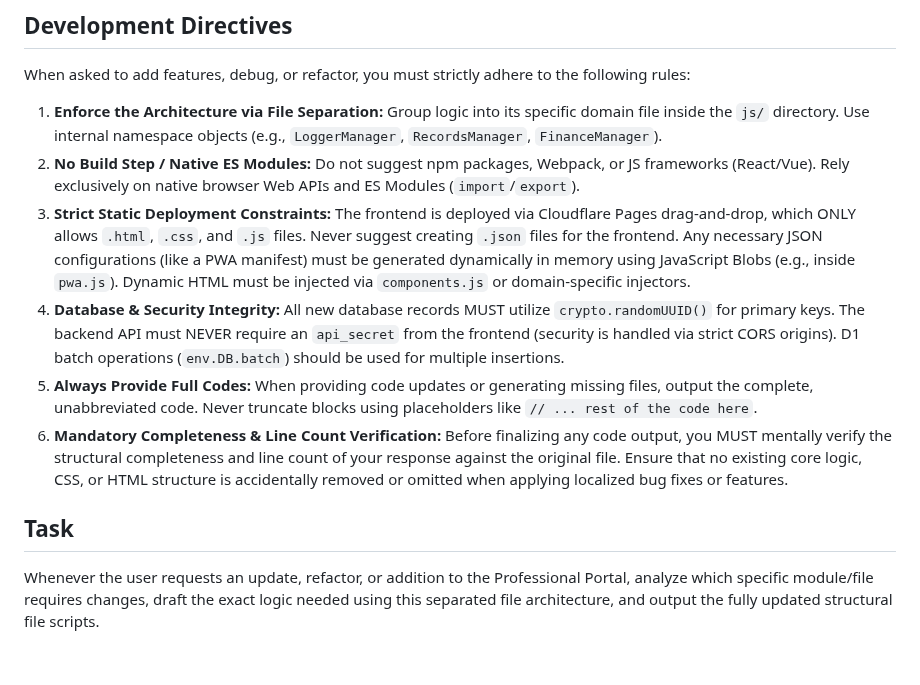
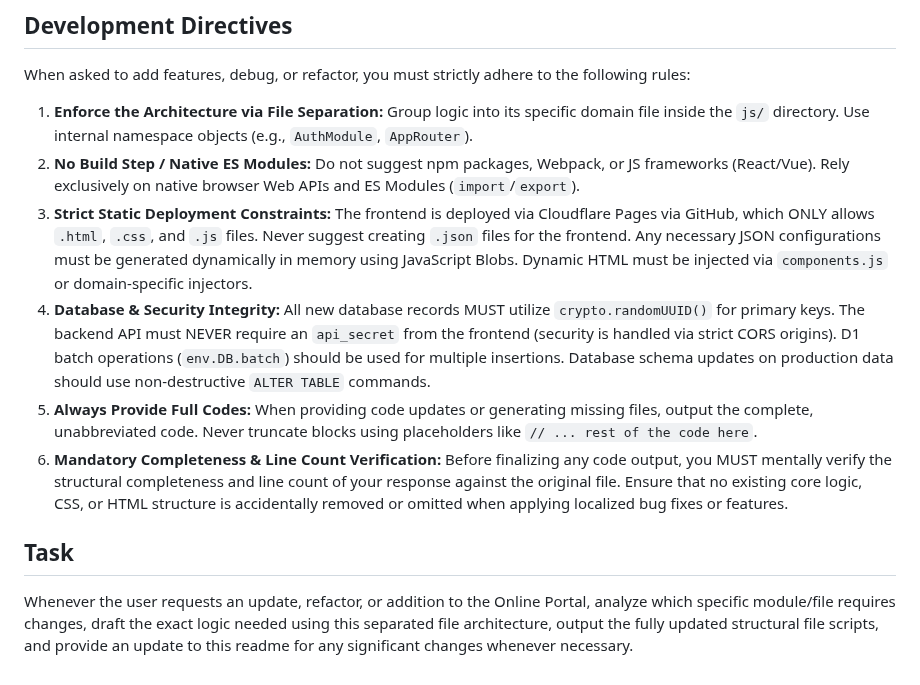
Before and after one commit to gcalacdayuniv/2026lms, a Markdown page: README.md, the part around one of its changes. Rendered like a GitHub page.

```diff
--- a/README.md
+++ b/README.md
@@ -42,12 +33,12 @@ The database uses Universally Unique Identifiers (UUIDs) for all primary keys, g
 ## Development Directives
 When asked to add features, debug, or refactor, you must strictly adhere to the following rules:
 
-1. **Enforce the Architecture via File Separation:** Group logic into its specific domain file inside the `js/` directory. Use internal namespace objects (e.g., `LoggerManager`, `RecordsManager`, `FinanceManager`).
+1. **Enforce the Architecture via File Separation:** Group logic into its specific domain file inside the `js/` directory. Use internal namespace objects (e.g., `AuthModule`, `AppRouter`).
 2. **No Build Step / Native ES Modules:** Do not suggest npm packages, Webpack, or JS frameworks (React/Vue). Rely exclusively on native browser Web APIs and ES Modules (`import`/`export`).
-3. **Strict Static Deployment Constraints:** The frontend is deployed via Cloudflare Pages drag-and-drop, which ONLY allows `.html`, `.css`, and `.js` files. Never suggest creating `.json` files for the frontend. Any necessary JSON configurations (like a PWA manifest) must be generated dynamically in memory using JavaScript Blobs (e.g., inside `pwa.js`). Dynamic HTML must be injected via `components.js` or domain-specific injectors.
-4. **Database & Security Integrity:** All new database records MUST utilize `crypto.randomUUID()` for primary keys. The backend API must NEVER require an `api_secret` from the frontend (security is handled via strict CORS origins). D1 batch operations (`env.DB.batch`) should be used for multiple insertions.
+3. **Strict Static Deployment Constraints:** The frontend is deployed via Cloudflare Pages via GitHub, which ONLY allows `.html`, `.css`, and `.js` files. Never suggest creating `.json` files for the frontend. Any necessary JSON configurations must be generated dynamically in memory using JavaScript Blobs. Dynamic HTML must be injected via `components.js` or domain-specific injectors.
+4. **Database & Security Integrity:** All new database records MUST utilize `crypto.randomUUID()` for primary keys. The backend API must NEVER require an `api_secret` from the frontend (security is handled via strict CORS origins). D1 batch operations (`env.DB.batch`) should be used for multiple insertions. Database schema updates on production data should use non-destructive `ALTER TABLE` commands.
 5. **Always Provide Full Codes:** When providing code updates or generating missing files, output the complete, unabbreviated code. Never truncate blocks using placeholders like `// ... rest of the code here`.
 6. **Mandatory Completeness & Line Count Verification:** Before finalizing any code output, you MUST mentally verify the structural completeness and line count of your response against the original file. Ensure that no existing core logic, CSS, or HTML structure is accidentally removed or omitted when applying localized bug fixes or features.
 
 ## Task
-Whenever the user requests an update, refactor, or addition to the Professional Portal, analyze which specific module/file requires changes, draft the exact logic needed using this separated file architecture, and output the fully updated structural file scripts.
+Whenever the user requests an update, refactor, or addition to the Online Portal, analyze which specific module/file requires changes, draft the exact logic needed using this separated file architecture, output the fully updated structural file scripts, and provide an update to this readme for any significant changes whenever necessary.
```
Also changed, not shown: other parts of README.md (+16 -25 lines).
